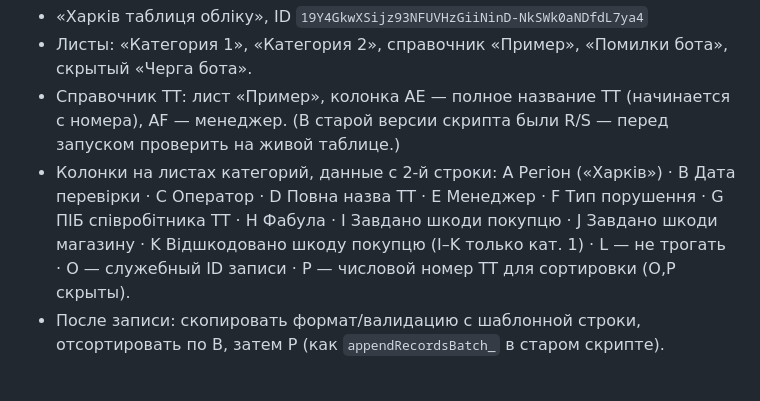
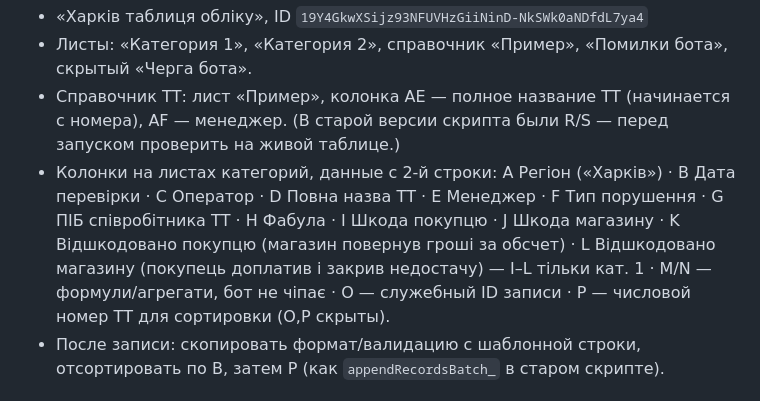
Before and after one commit to prizns2/priz-violations-kharkiv, a Markdown page: CLAUDE.md, the part around the change. Rendered like a GitHub page.

Commit message:
Fix stale column doc: L is now used (reimbursed-to-store)

```diff
--- a/CLAUDE.md
+++ b/CLAUDE.md
@@ -55,8 +55,10 @@ CORS-preflight, который Apps Script не умеет отвечать).
 - Колонки на листах категорий, данные с 2-й строки:
   A Регіон («Харків») · B Дата перевірки · C Оператор · D Повна назва ТТ · E Менеджер ·
   F Тип порушення · G ПІБ співробітника ТТ · H Фабула ·
-  I Завдано шкоди покупцю · J Завдано шкоди магазину · K Відшкодовано шкоду покупцю (I–K только кат. 1) ·
-  L — не трогать · O — служебный ID записи · P — числовой номер ТТ для сортировки (O,P скрыты).
+  I Шкода покупцю · J Шкода магазину · K Відшкодовано покупцю (магазин повернув гроші за обсчет) ·
+  L Відшкодовано магазину (покупець доплатив і закрив недостачу) — I–L тільки кат. 1 ·
+  M/N — формули/агрегати, бот не чіпає · O — служебный ID записи · P — числовой номер ТТ для
+  сортировки (O,P скрыты).
 - После записи: скопировать формат/валидацию с шаблонной строки, отсортировать по B, затем P
   (как `appendRecordsBatch_` в старом скрипте).
 
```
